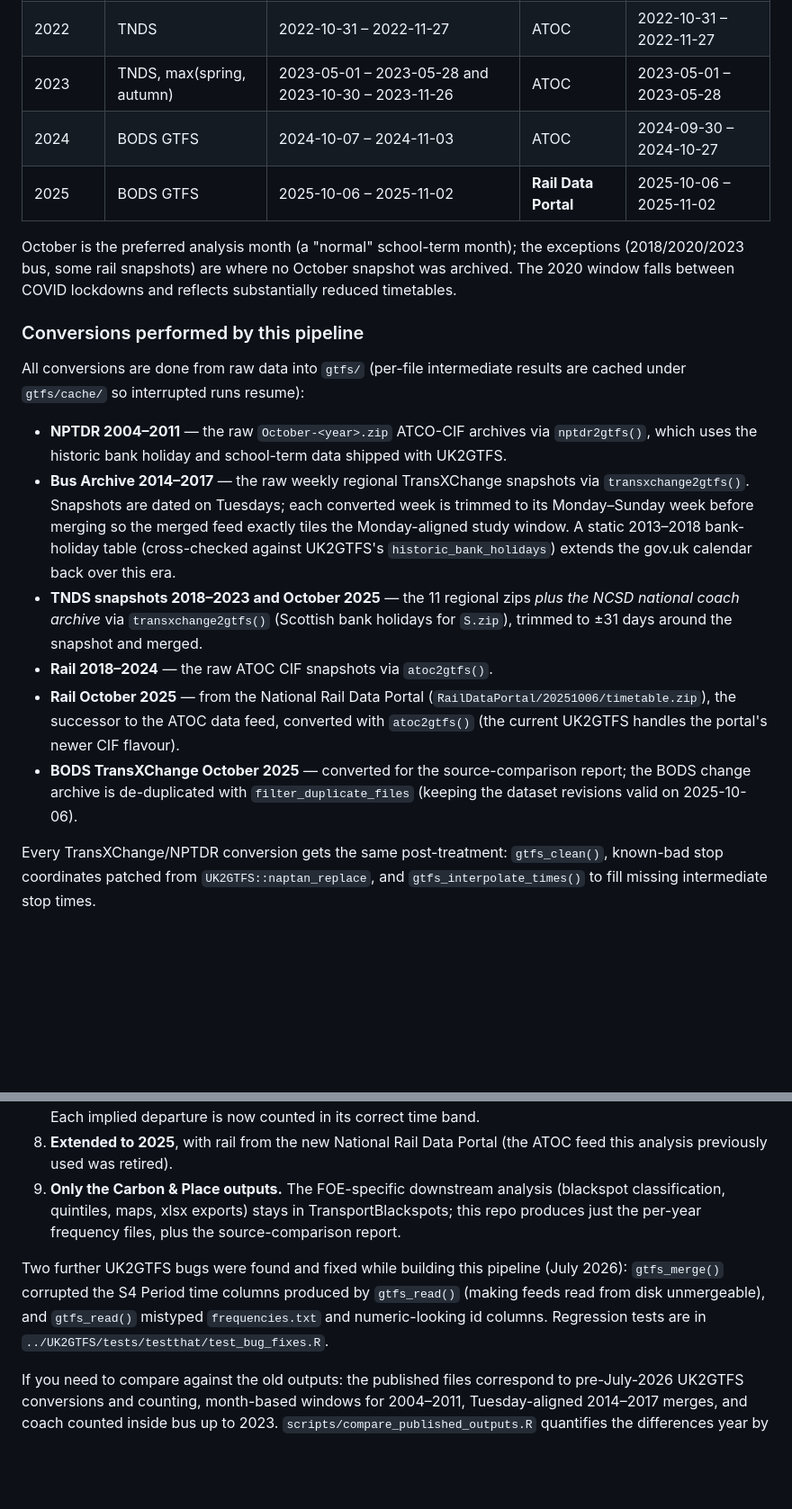
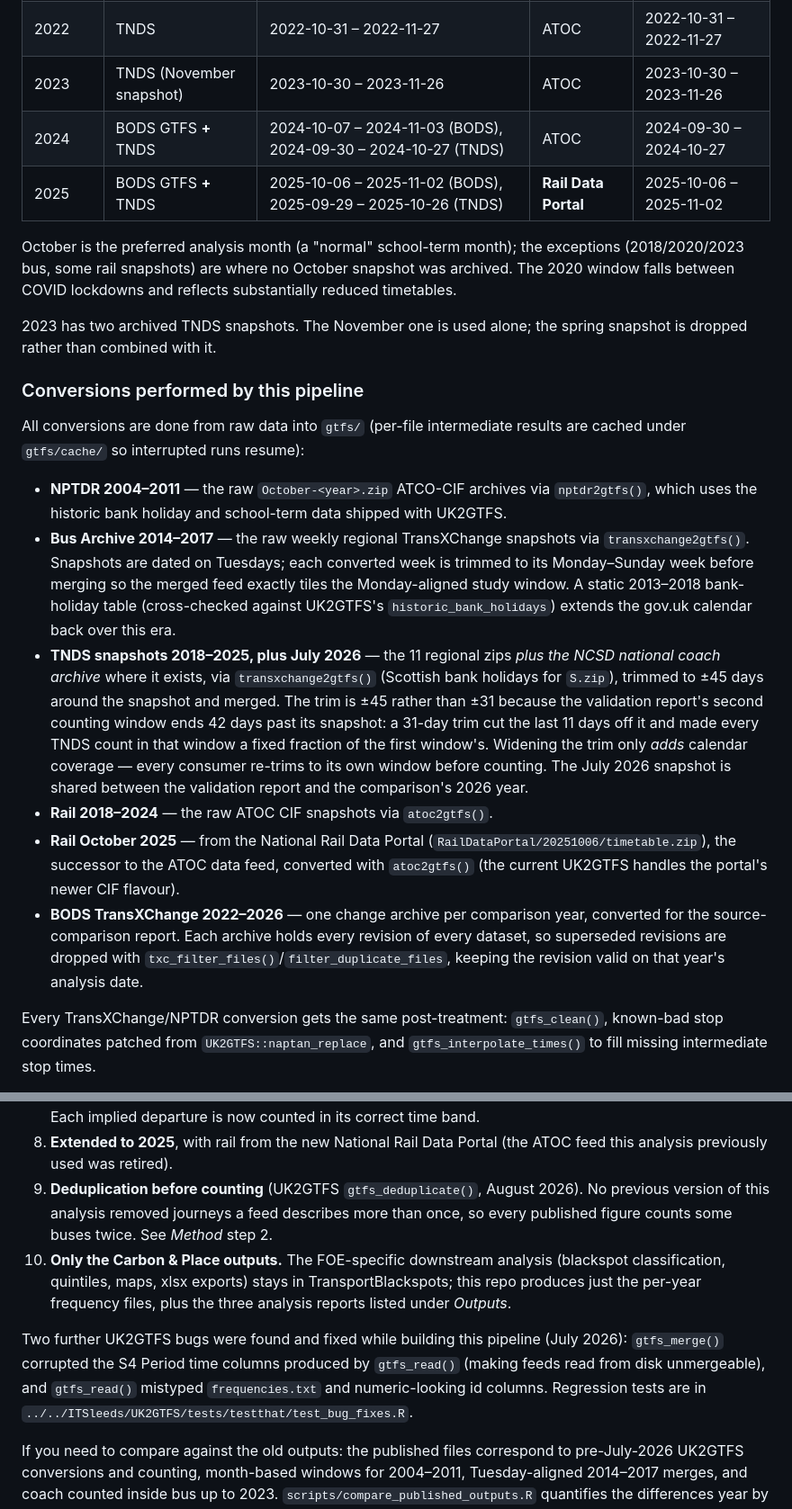
Before and after one commit to PlaceBasedCarbonCalculator/PublicTransportAnalysis, a Markdown page: README.md, 2 parts joined by grey strips. Shown at 90% size. GitHub-like rendering; blank space fills up the shorter version.

```diff
--- a/README.md
+++ b/README.md
@@ -114,14 +136,17 @@ comparable across years and the `tph_*` normalisation exact.
 | 2020 | TNDS | 2020-06-29 – 2020-07-26 | ATOC | 2020-11-23 – 2020-12-20 |
 | 2021 | TNDS | 2021-10-11 – 2021-11-07 | ATOC | 2021-10-04 – 2021-10-31 |
 | 2022 | TNDS | 2022-10-31 – 2022-11-27 | ATOC | 2022-10-31 – 2022-11-27 |
-| 2023 | TNDS, max(spring, autumn) | 2023-05-01 – 2023-05-28 and 2023-10-30 – 2023-11-26 | ATOC | 2023-05-01 – 2023-05-28 |
-| 2024 | BODS GTFS | 2024-10-07 – 2024-11-03 | ATOC | 2024-09-30 – 2024-10-27 |
-| 2025 | BODS GTFS | 2025-10-06 – 2025-11-02 | **Rail Data Portal** | 2025-10-06 – 2025-11-02 |
+| 2023 | TNDS (November snapshot) | 2023-10-30 – 2023-11-26 | ATOC | 2023-10-30 – 2023-11-26 |
+| 2024 | BODS GTFS **+** TNDS | 2024-10-07 – 2024-11-03 (BODS), 2024-09-30 – 2024-10-27 (TNDS) | ATOC | 2024-09-30 – 2024-10-27 |
+| 2025 | BODS GTFS **+** TNDS | 2025-10-06 – 2025-11-02 (BODS), 2025-09-29 – 2025-10-26 (TNDS) | **Rail Data Portal** | 2025-10-06 – 2025-11-02 |
 
 October is the preferred analysis month (a "normal" school-term month); the
 exceptions (2018/2020/2023 bus, some rail snapshots) are where no October
 snapshot was archived. The 2020 window falls between COVID lockdowns and
 reflects substantially reduced timetables.
+
+2023 has two archived TNDS snapshots. The November one is used alone; the
+spring snapshot is dropped rather than combined with it.
 
 ### Conversions performed by this pipeline
 
@@ -137,19 +162,26 @@ results are cached under `gtfs/cache/` so interrupted runs resume):
   so the merged feed exactly tiles the Monday-aligned study window. A
   static 2013–2018 bank-holiday table (cross-checked against UK2GTFS's
   `historic_bank_holidays`) extends the gov.uk calendar back over this era.
-- **TNDS snapshots 2018–2023 and October 2025** — the 11 regional zips
-  *plus the NCSD national coach archive* via `transxchange2gtfs()`
-  (Scottish bank holidays for `S.zip`), trimmed to ±31 days around the
-  snapshot and merged.
+- **TNDS snapshots 2018–2025, plus July 2026** — the 11 regional zips
+  *plus the NCSD national coach archive* where it exists, via
+  `transxchange2gtfs()` (Scottish bank holidays for `S.zip`), trimmed to ±45
+  days around the snapshot and merged. The trim is ±45 rather than ±31
+  because the validation report's second counting window ends 42 days past
+  its snapshot: a 31-day trim cut the last 11 days off it and made every TNDS
+  count in that window a fixed fraction of the first window's. Widening the
+  trim only *adds* calendar coverage — every consumer re-trims to its own
+  window before counting. The July 2026 snapshot is shared between the
+  validation report and the comparison's 2026 year.
 - **Rail 2018–2024** — the raw ATOC CIF snapshots via `atoc2gtfs()`.
 - **Rail October 2025** — from the National Rail Data Portal
   (`RailDataPortal/20251006/timetable.zip`), the successor to the ATOC data
   feed, converted with `atoc2gtfs()` (the current UK2GTFS handles the
   portal's newer CIF flavour).
-- **BODS TransXChange October 2025** — converted for the source-comparison
-  report; the BODS change archive is de-duplicated with
-  `filter_duplicate_files` (keeping the dataset revisions valid on
-  2025-10-06).
+- **BODS TransXChange 2022–2026** — one change archive per comparison year,
+  converted for the source-comparison report. Each archive holds every
+  revision of every dataset, so superseded revisions are dropped with
+  `txc_filter_files()`/`filter_duplicate_files`, keeping the revision valid on
+  that year's analysis date.
 
 Every TransXChange/NPTDR conversion gets the same post-treatment:
 `gtfs_clean()`, known-bad stop coordinates patched from
@@ -222,16 +256,20 @@ The differences are deliberate:
    departure is now counted in its correct time band.
 8. **Extended to 2025**, with rail from the new National Rail Data Portal
    (the ATOC feed this analysis previously used was retired).
-9. **Only the Carbon & Place outputs.** The FOE-specific downstream analysis
-   (blackspot classification, quintiles, maps, xlsx exports) stays in
-   TransportBlackspots; this repo produces just the per-year frequency
-   files, plus the source-comparison report.
+9. **Deduplication before counting** (UK2GTFS `gtfs_deduplicate()`, August
+   2026). No previous version of this analysis removed journeys a feed
+   describes more than once, so every published figure counts some buses
+   twice. See *Method* step 2.
+10. **Only the Carbon & Place outputs.** The FOE-specific downstream analysis
+    (blackspot classification, quintiles, maps, xlsx exports) stays in
+    TransportBlackspots; this repo produces just the per-year frequency
+    files, plus the three analysis reports listed under *Outputs*.
 
 Two further UK2GTFS bugs were found and fixed while building this pipeline
 (July 2026): `gtfs_merge()` corrupted the S4 Period time columns produced by
 `gtfs_read()` (making feeds read from disk unmergeable), and `gtfs_read()`
 mistyped `frequencies.txt` and numeric-looking id columns. Regression tests
-are in `../UK2GTFS/tests/testthat/test_bug_fixes.R`.
+are in `../../ITSleeds/UK2GTFS/tests/testthat/test_bug_fixes.R`.
 
 If you need to compare against the old outputs: the published files
 correspond to pre-July-2026 UK2GTFS conversions and counting, month-based
```
Also changed, not shown: other parts of README.md (+63 -31 lines).
